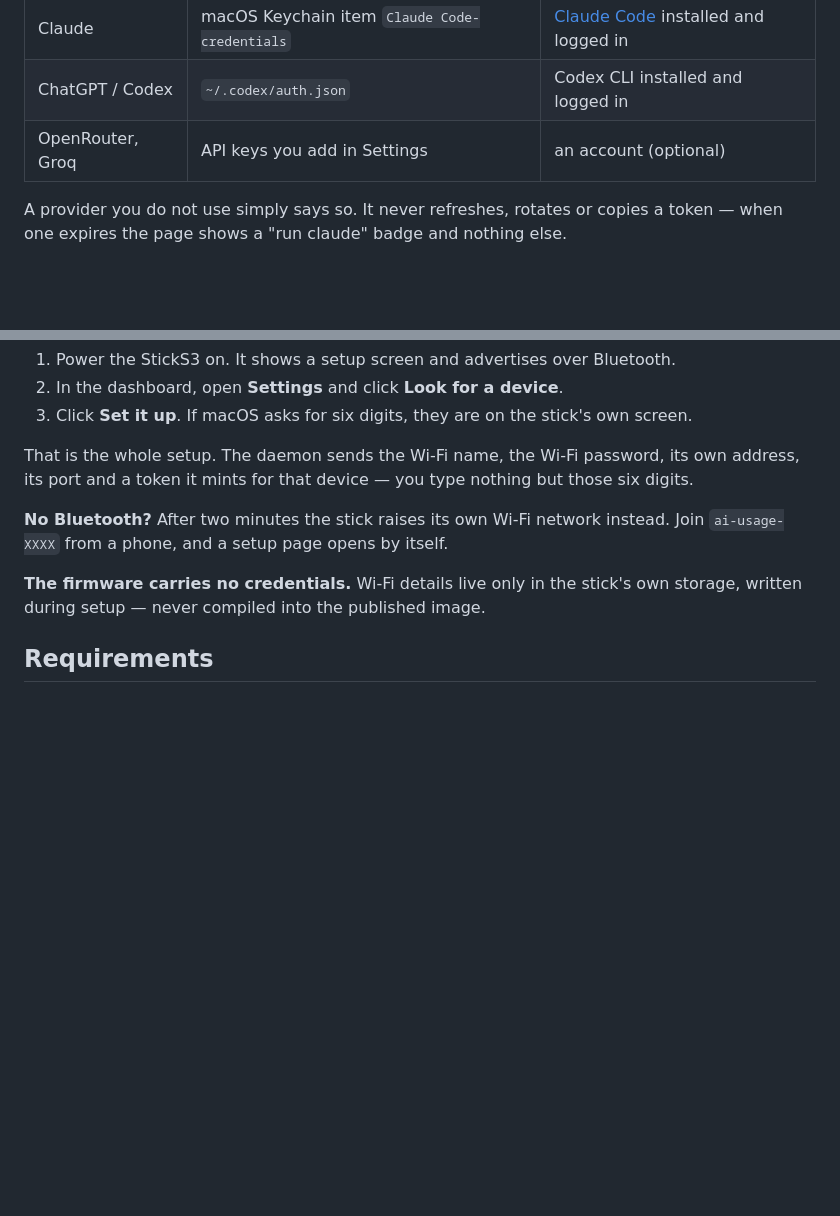
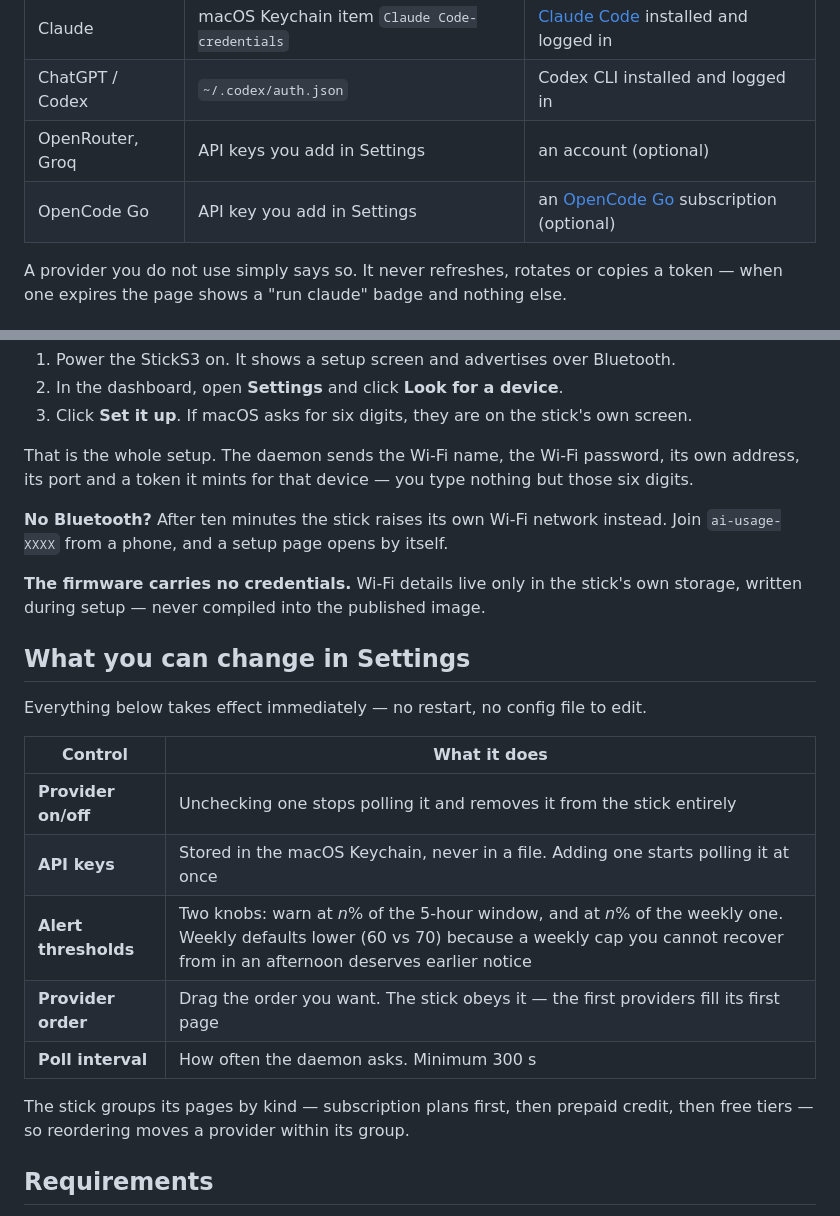
Before and after one commit to fcavalcantirj/sticks3-ai-usage, a Markdown page: README.md, 2 parts joined by grey strips. Drawn GitHub-style; blank space fills up the shorter version.

Commit message:
docs: OpenCode Go provider, the Settings controls that now work, and the real BLE window
Co-Authored-By: Claude Opus 5 (1M context) <noreply@anthropic.com>

```diff
--- a/README.md
+++ b/README.md
@@ -91,6 +91,7 @@ rm -f ~/Library/LaunchAgents/com.fcavalcanti.ai-usage.plist ~/.local/bin/ai-usag
 | Claude | macOS Keychain item `Claude Code-credentials` | [Claude Code](https://claude.com/claude-code) installed and logged in |
 | ChatGPT / Codex | `~/.codex/auth.json` | Codex CLI installed and logged in |
 | OpenRouter, Groq | API keys you add in Settings | an account (optional) |
+| OpenCode Go | API key you add in Settings | an [OpenCode Go](https://opencode.ai) subscription (optional) |
 
 A provider you do not use simply says so. It never refreshes, rotates or copies
 a token — when one expires the page shows a "run claude" badge and nothing else.
@@ -108,11 +109,26 @@ That is the whole setup. The daemon sends the Wi-Fi name, the Wi-Fi password,
 its own address, its port and a token it mints for that device — you type
 nothing but those six digits.
 
-**No Bluetooth?** After two minutes the stick raises its own Wi-Fi network
+**No Bluetooth?** After ten minutes the stick raises its own Wi-Fi network
 instead. Join `ai-usage-XXXX` from a phone, and a setup page opens by itself.
 
 **The firmware carries no credentials.** Wi-Fi details live only in the stick's
 own storage, written during setup — never compiled into the published image.
+
+## What you can change in Settings
+
+Everything below takes effect immediately — no restart, no config file to edit.
+
+| Control | What it does |
+|---|---|
+| **Provider on/off** | Unchecking one stops polling it and removes it from the stick entirely |
+| **API keys** | Stored in the macOS Keychain, never in a file. Adding one starts polling it at once |
+| **Alert thresholds** | Two knobs: warn at *n*% of the 5-hour window, and at *n*% of the weekly one. Weekly defaults lower (60 vs 70) because a weekly cap you cannot recover from in an afternoon deserves earlier notice |
+| **Provider order** | Drag the order you want. The stick obeys it — the first providers fill its first page |
+| **Poll interval** | How often the daemon asks. Minimum 300 s |
+
+The stick groups its pages by kind — subscription plans first, then prepaid
+credit, then free tiers — so reordering moves a provider within its group.
 
 ## Requirements
 
```
